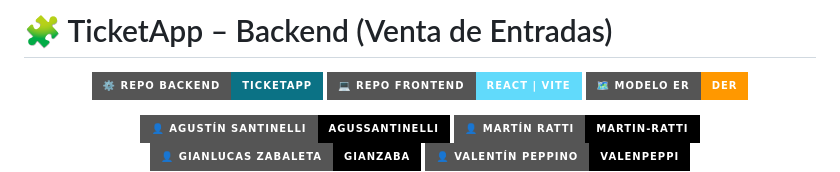
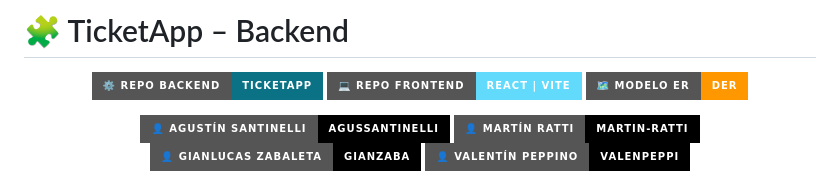
Before and after one commit to valenpeppi/BackEnd-Venta-de-Entradas, a Markdown page: README.md, the part around the change. GitHub-like rendering; badges without logos.

Commit message:
Update README header for TicketApp backend

```diff
--- a/README.md
+++ b/README.md
@@ -1,4 +1,4 @@
-<h1>🧩 TicketApp – Backend (Venta de Entradas)</h1>
+<h1>🧩 TicketApp – Backend</h1>
 
 <p align="center">
   <a href="https://github.com/valenpeppi/BackEnd-Venta-de-Entradas" target="_blank" style="text-decoration: none;">
```
